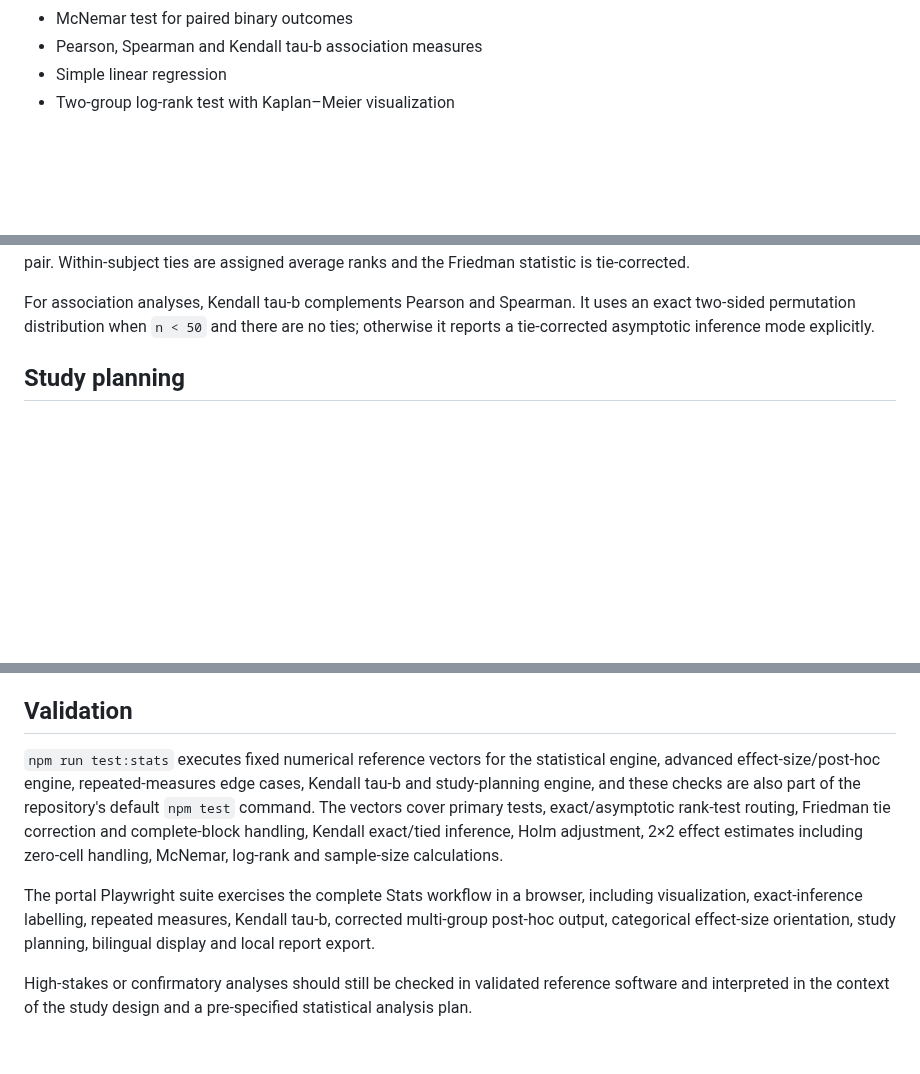
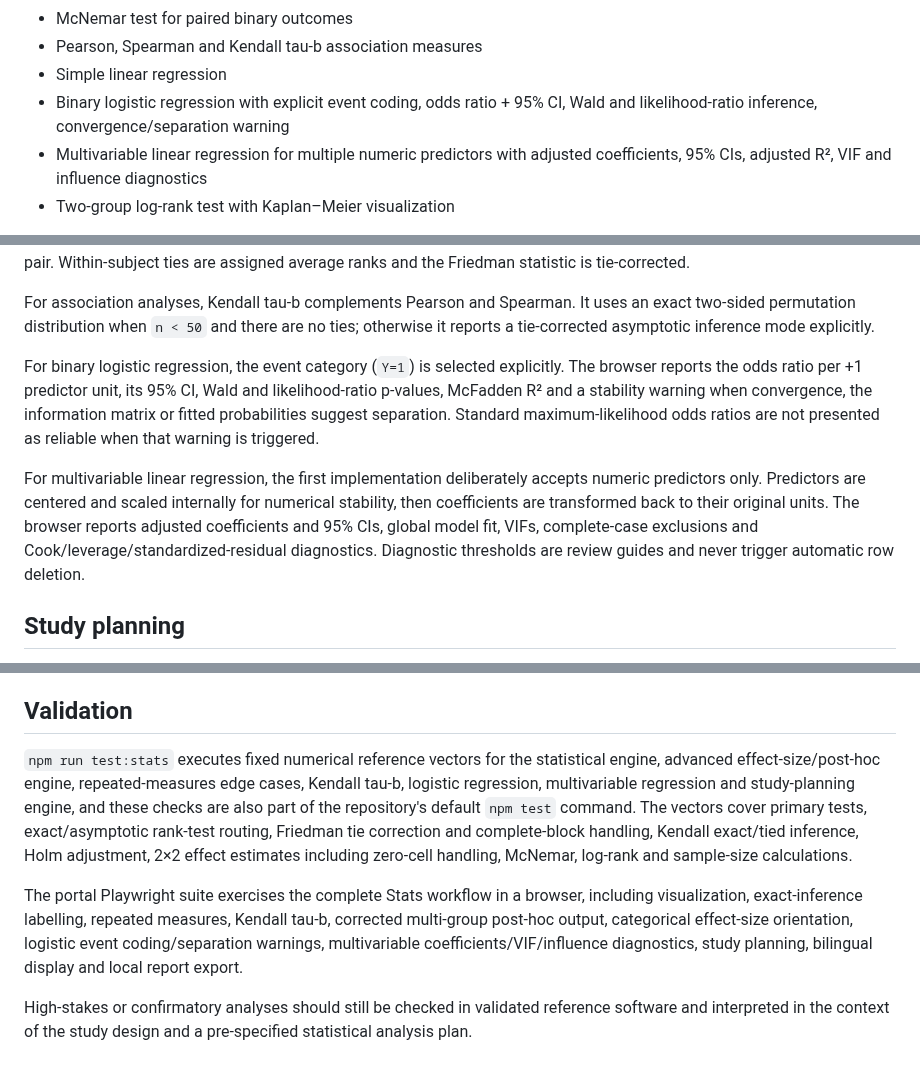
Before and after one commit to rberrah/rberrah.github.io, a Markdown page: portal/stats/README.md, 3 parts joined by grey strips. Rendered like a GitHub page; blank space fills up the shorter version.

Commit message:
Document logistic and multivariable regression workflows

```diff
--- a/portal/stats/README.md
+++ b/portal/stats/README.md
@@ -22,6 +22,8 @@ The design follows the same principles as the multi-omics tool: a separate prese
 - McNemar test for paired binary outcomes
 - Pearson, Spearman and Kendall tau-b association measures
 - Simple linear regression
+- Binary logistic regression with explicit event coding, odds ratio + 95% CI, Wald and likelihood-ratio inference, convergence/separation warning
+- Multivariable linear regression for multiple numeric predictors with adjusted coefficients, 95% CIs, adjusted R², VIF and influence diagnostics
 - Two-group log-rank test with Kaplan–Meier visualization
 
 The interface reports effect estimates, confidence intervals where defined, p-values, effect sizes, assumptions and a plain-language interpretation. Data are parsed and analysed locally in the browser rather than uploaded to a statistical backend. Results can be visualized and exported as a local HTML report without embedding the raw dataset.
@@ -31,6 +33,10 @@ For 2×2 tables, the numerator group and event category are explicit controls. W
 For repeated quantitative measurements, data use long format (`subject`, `condition`, `value`). Friedman and all displayed post-hoc comparisons use the same complete set of subjects, so incomplete subjects are not silently reintroduced pair by pair. Within-subject ties are assigned average ranks and the Friedman statistic is tie-corrected.
 
 For association analyses, Kendall tau-b complements Pearson and Spearman. It uses an exact two-sided permutation distribution when `n < 50` and there are no ties; otherwise it reports a tie-corrected asymptotic inference mode explicitly.
+
+For binary logistic regression, the event category (`Y=1`) is selected explicitly. The browser reports the odds ratio per +1 predictor unit, its 95% CI, Wald and likelihood-ratio p-values, McFadden R² and a stability warning when convergence, the information matrix or fitted probabilities suggest separation. Standard maximum-likelihood odds ratios are not presented as reliable when that warning is triggered.
+
+For multivariable linear regression, the first implementation deliberately accepts numeric predictors only. Predictors are centered and scaled internally for numerical stability, then coefficients are transformed back to their original units. The browser reports adjusted coefficients and 95% CIs, global model fit, VIFs, complete-case exclusions and Cook/leverage/standardized-residual diagnostics. Diagnostic thresholds are review guides and never trigger automatic row deletion.
 
 ## Study planning
 
@@ -48,8 +54,8 @@ A significant omnibus test is not presented as if it identified the differing gr
 
 ## Validation
 
-`npm run test:stats` executes fixed numerical reference vectors for the statistical engine, advanced effect-size/post-hoc engine, repeated-measures edge cases, Kendall tau-b and study-planning engine, and these checks are also part of the repository's default `npm test` command. The vectors cover primary tests, exact/asymptotic rank-test routing, Friedman tie correction and complete-block handling, Kendall exact/tied inference, Holm adjustment, 2×2 effect estimates including zero-cell handling, McNemar, log-rank and sample-size calculations.
+`npm run test:stats` executes fixed numerical reference vectors for the statistical engine, advanced effect-size/post-hoc engine, repeated-measures edge cases, Kendall tau-b, logistic regression, multivariable regression and study-planning engine, and these checks are also part of the repository's default `npm test` command. The vectors cover primary tests, exact/asymptotic rank-test routing, Friedman tie correction and complete-block handling, Kendall exact/tied inference, Holm adjustment, 2×2 effect estimates including zero-cell handling, McNemar, log-rank and sample-size calculations.
 
-The portal Playwright suite exercises the complete Stats workflow in a browser, including visualization, exact-inference labelling, repeated measures, Kendall tau-b, corrected multi-group post-hoc output, categorical effect-size orientation, study planning, bilingual display and local report export.
+The portal Playwright suite exercises the complete Stats workflow in a browser, including visualization, exact-inference labelling, repeated measures, Kendall tau-b, corrected multi-group post-hoc output, categorical effect-size orientation, logistic event coding/separation warnings, multivariable coefficients/VIF/influence diagnostics, study planning, bilingual display and local report export.
 
 High-stakes or confirmatory analyses should still be checked in validated reference software and interpreted in the context of the study design and a pre-specified statistical analysis plan.
```
